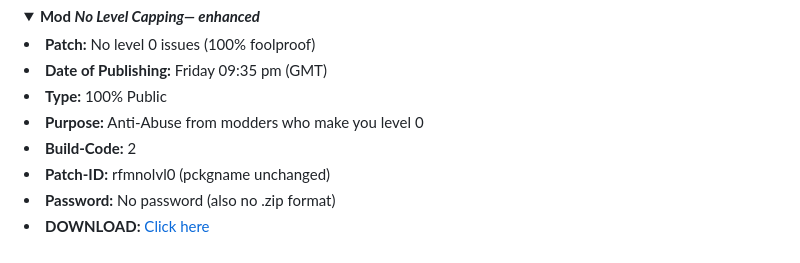
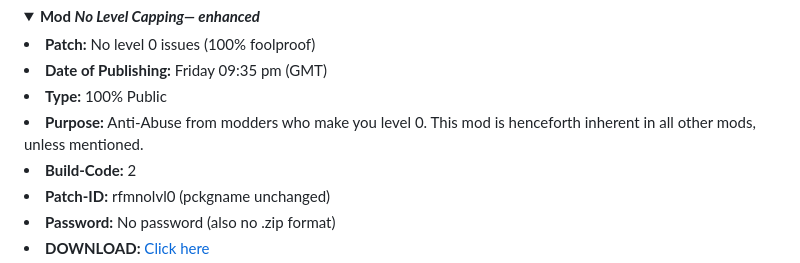
Before and after one commit to red-forest-foxiedwo/DinoWorldOnline-CustomBuilds, a Markdown page: Logs.md, the part around the change. Drawn GitHub-style; folded sections open.

Commit message:
Update purpose description in Logs.md
Clarified the purpose of the mod in the documentation.

```diff
--- a/Logs.md
+++ b/Logs.md
@@ -40,7 +40,7 @@
         <li><b>Patch:</b> No level 0 issues (100% foolproof)</li>
         <li><b>Date of Publishing:</b> Friday 09:35 pm (GMT)</li>
         <li><b>Type:</b> 100% Public </li>
-        <li><b>Purpose:</b> Anti-Abuse from modders who make you level 0</li>
+        <li><b>Purpose:</b> Anti-Abuse from modders who make you level 0. This mod is henceforth inherent in all other mods, unless mentioned.</li>
         <li><b>Build-Code:</b> 2 </li>
         <li><b>Patch-ID:</b> rfmnolvl0 (pckgname unchanged)</li>
         <li><b>Password:</b> No password (also no .zip format)</li>
```
